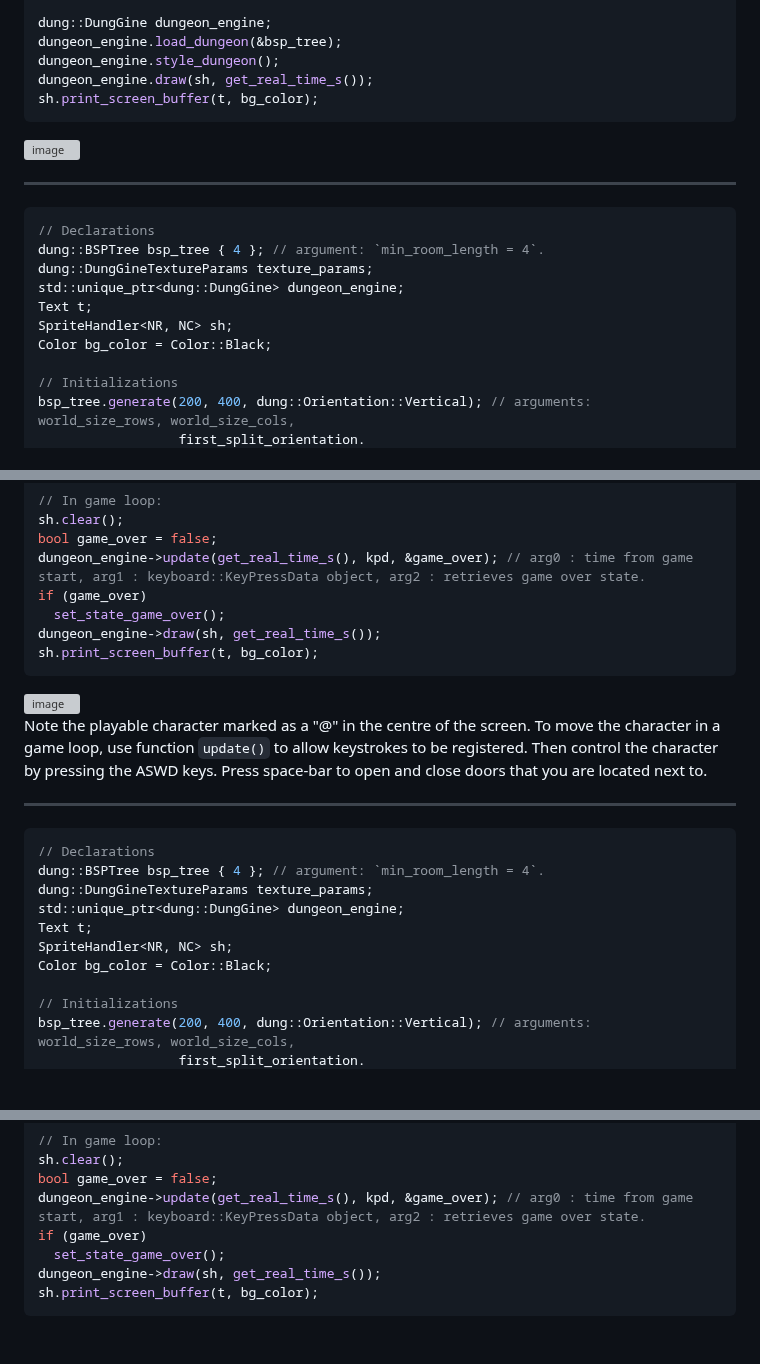
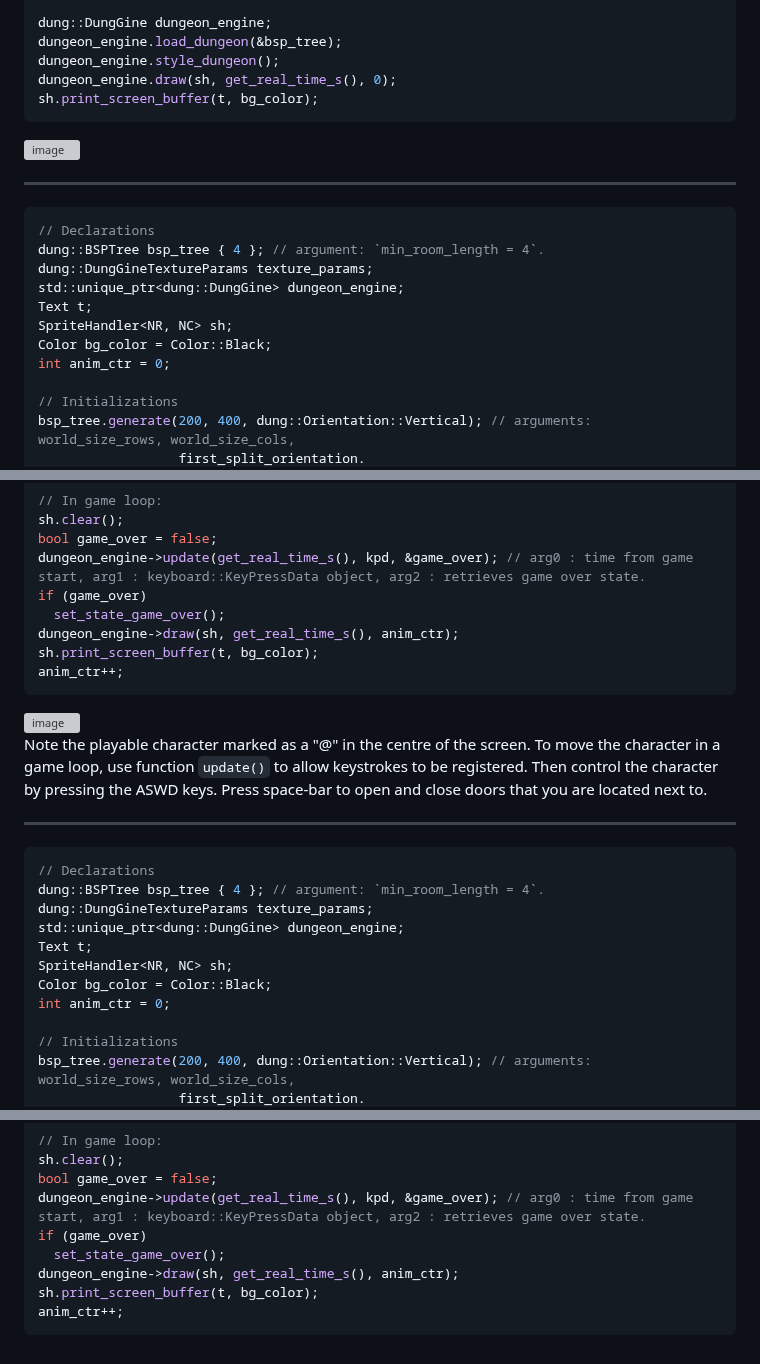
Before and after one commit to razterizer/DungGine, a Markdown page: README.md, 3 parts joined by grey strips. GitHub-like rendering; blank space fills up the shorter version; grey boxes are pictures that could not be loaded.

Commit message:
README.md: * Updating signature of DungGIne::draw() function to include also the anim_ctr variable. Also updating examples in regard to this change.

````diff
--- a/README.md
+++ b/README.md
@@ -92,7 +92,7 @@ Color bg_color = Color::Default;
 dung::DungGine dungeon_engine;
 dungeon_engine.load_dungeon(&bsp_tree);
 dungeon_engine.style_dungeon();
-dungeon_engine.draw(sh, get_real_time_s());
+dungeon_engine.draw(sh, get_real_time_s(), 0);
 sh.print_screen_buffer(t, bg_color);
 ```
 
@@ -108,6 +108,7 @@ std::unique_ptr<dung::DungGine> dungeon_engine;
 Text t;
 SpriteHandler<NR, NC> sh;
 Color bg_color = Color::Black;
+int anim_ctr = 0;
 
 // Initializations
 bsp_tree.generate(200, 400, dung::Orientation::Vertical); // arguments: world_size_rows, world_size_cols,
@@ -134,8 +135,9 @@ bool game_over = false;
 dungeon_engine->update(get_real_time_s(), kpd, &game_over); // arg0 : time from game start, arg1 : keyboard::KeyPressData object, arg2 : retrieves game over state.
 if (game_over)
   set_state_game_over();
-dungeon_engine->draw(sh, get_real_time_s());
+dungeon_engine->draw(sh, get_real_time_s(), anim_ctr);
 sh.print_screen_buffer(t, bg_color);
+anim_ctr++;
 ```
 
 <img width="566" alt="image" src="https://github.com/razterizer/DungGine/assets/32767250/b24d58d7-6ad5-4063-881d-650dd7bc905a">
@@ -153,6 +155,7 @@ std::unique_ptr<dung::DungGine> dungeon_engine;
 Text t;
 SpriteHandler<NR, NC> sh;
 Color bg_color = Color::Black;
+int anim_ctr = 0;
 
 // Initializations
 bsp_tree.generate(200, 400, dung::Orientation::Vertical); // arguments: world_size_rows, world_size_cols,
@@ -190,6 +193,7 @@ bool game_over = false;
 dungeon_engine->update(get_real_time_s(), kpd, &game_over); // arg0 : time from game start, arg1 : keyboard::KeyPressData object, arg2 : retrieves game over state.
 if (game_over)
   set_state_game_over();
-dungeon_engine->draw(sh, get_real_time_s());
+dungeon_engine->draw(sh, get_real_time_s(), anim_ctr);
 sh.print_screen_buffer(t, bg_color);
+anim_ctr++;
 ```
````
Also changed, not shown: other parts of README.md (+1 -1 lines).
